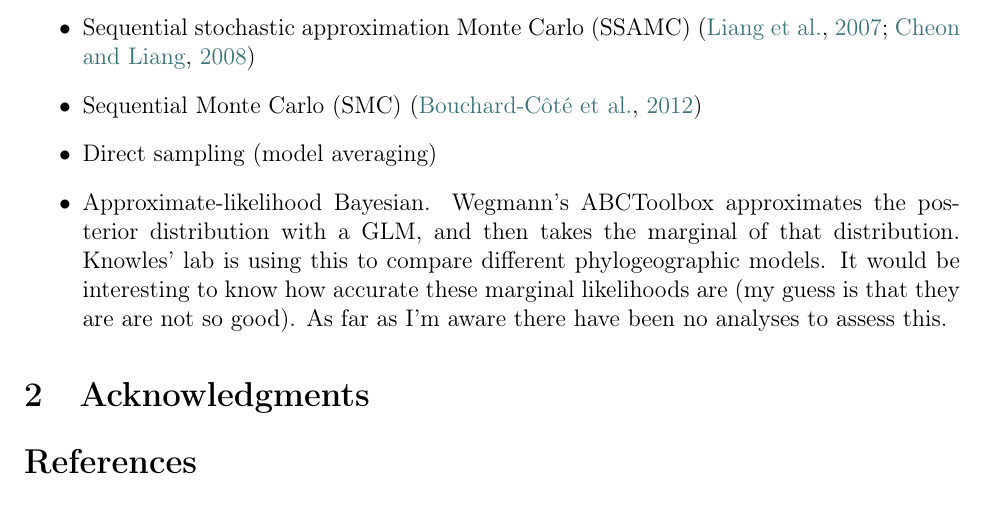
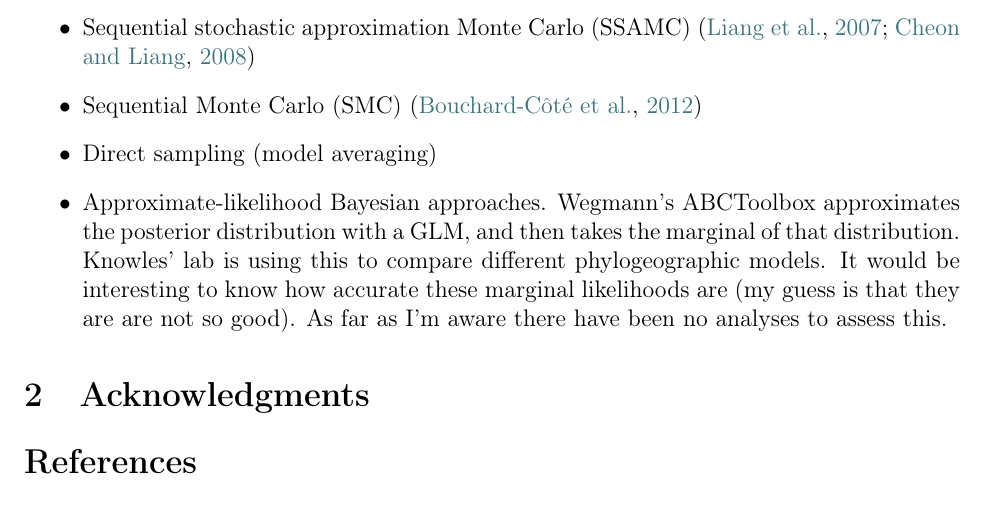
Before and after one commit to joaks1/marginal-likelihood-review, a LaTeX paper (main.tex, which reads body.tex): part of page 3 of 7, cut so that both start at the same text. Compiled offline with pdfLaTeX.

Commit message:
More work on ABC blurb.

```diff
--- a/body.tex
+++ b/body.tex
@@ -99,10 +99,11 @@ The goals of this review are to \ldots
         \citep{Liang2007,Cheon2008}
     \item Sequential Monte Carlo (SMC) \citep{Jordan2012}
     \item Direct sampling (model averaging)
-    \item Approximate-likelihood Bayesian. Wegmann's ABCToolbox approximates
-        the posterior distribution with a GLM, and then takes the marginal of
-        that distribution. Knowles' lab is using this to compare different
-        phylogeographic models. It would be interesting to know how accurate
-        these marginal likelihoods are (my guess is that they are are not so
-        good). As far as I'm aware there have been no analyses to assess this.
+    \item Approximate-likelihood Bayesian approaches. Wegmann's ABCToolbox
+        approximates the posterior distribution with a GLM, and then takes the
+        marginal of that distribution. Knowles' lab is using this to compare
+        different phylogeographic models. It would be interesting to know how
+        accurate these marginal likelihoods are (my guess is that they are are
+        not so good). As far as I'm aware there have been no analyses to assess
+        this.
 \end{itemize}
```
